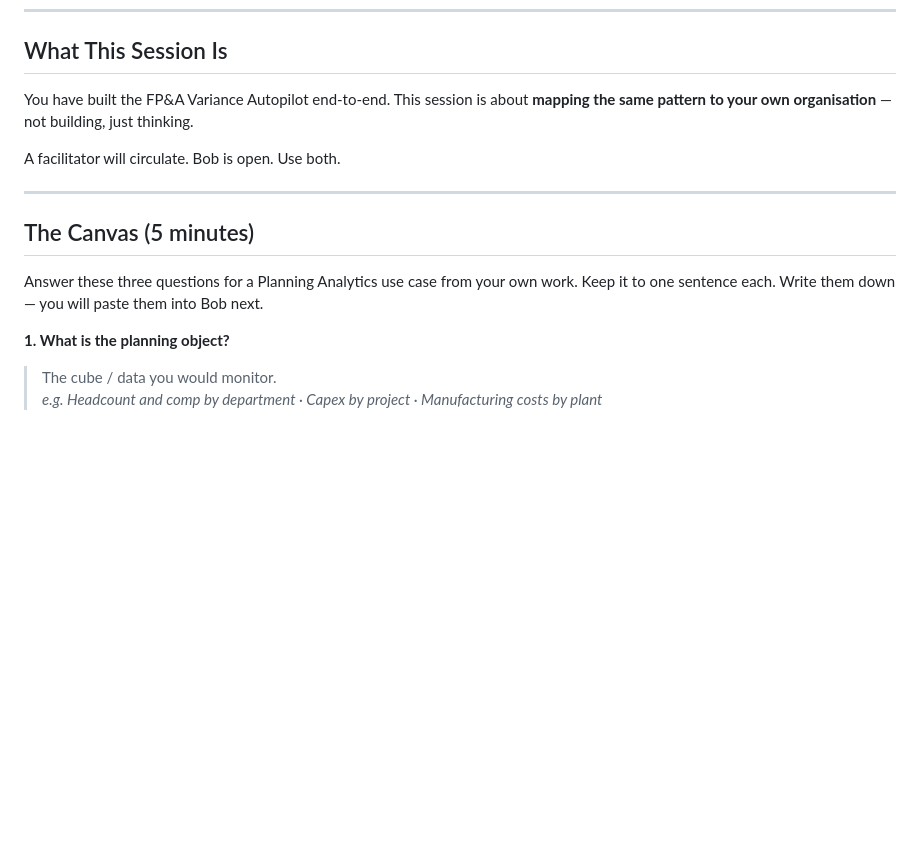
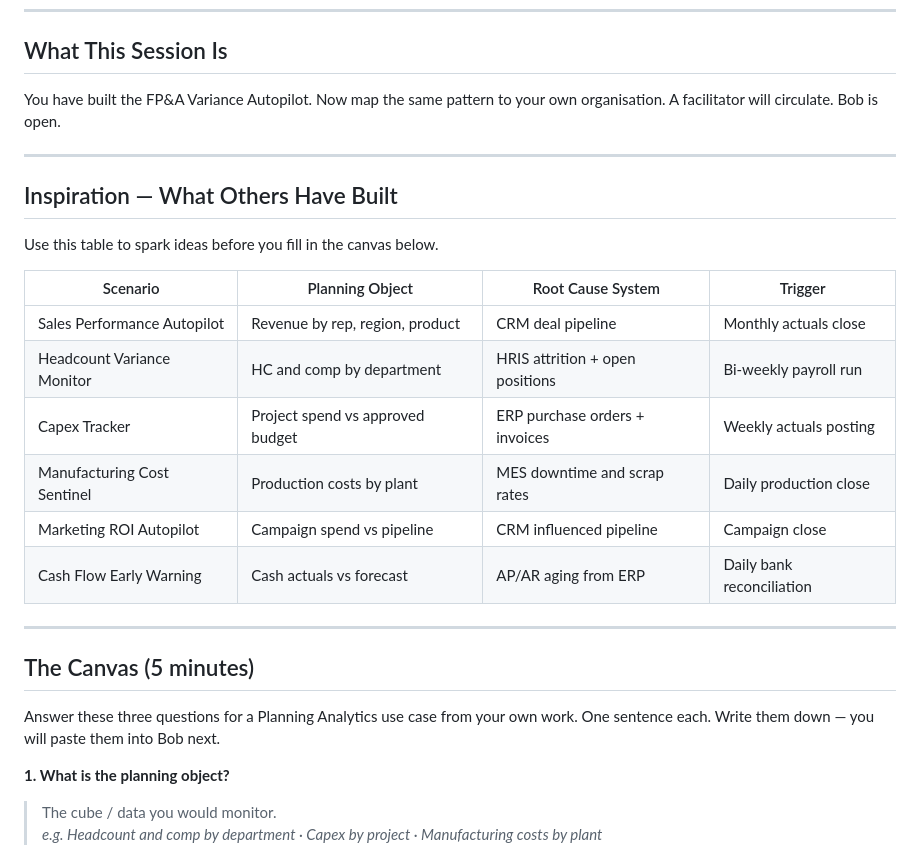
Before and after one commit to IBM/stratos-pa-bob-agents, a Markdown page: session-03-your-scenario/README.md, the part around one of its changes. Drawn GitHub-style; blank space fills up the shorter version.

```diff
--- a/session-03-your-scenario/README.md
+++ b/session-03-your-scenario/README.md
@@ -8,15 +8,28 @@
 
 ## What This Session Is
 
-You have built the FP&A Variance Autopilot end-to-end. This session is about **mapping the same pattern to your own organisation** — not building, just thinking.
+You have built the FP&A Variance Autopilot. Now map the same pattern to your own organisation. A facilitator will circulate. Bob is open.
 
-A facilitator will circulate. Bob is open. Use both.
+---
+
+## Inspiration — What Others Have Built
+
+Use this table to spark ideas before you fill in the canvas below.
+
+| Scenario | Planning Object | Root Cause System | Trigger |
+|----------|----------------|-------------------|---------|
+| Sales Performance Autopilot | Revenue by rep, region, product | CRM deal pipeline | Monthly actuals close |
+| Headcount Variance Monitor | HC and comp by department | HRIS attrition + open positions | Bi-weekly payroll run |
+| Capex Tracker | Project spend vs approved budget | ERP purchase orders + invoices | Weekly actuals posting |
+| Manufacturing Cost Sentinel | Production costs by plant | MES downtime and scrap rates | Daily production close |
+| Marketing ROI Autopilot | Campaign spend vs pipeline | CRM influenced pipeline | Campaign close |
+| Cash Flow Early Warning | Cash actuals vs forecast | AP/AR aging from ERP | Daily bank reconciliation |
 
 ---
 
 ## The Canvas (5 minutes)
 
-Answer these three questions for a Planning Analytics use case from your own work. Keep it to one sentence each. Write them down — you will paste them into Bob next.
+Answer these three questions for a Planning Analytics use case from your own work. One sentence each. Write them down — you will paste them into Bob next.
 
 **1. What is the planning object?**
 > The cube / data you would monitor.
```
Also changed, not shown: other parts of session-03-your-scenario/README.md (+3 -24 lines).
